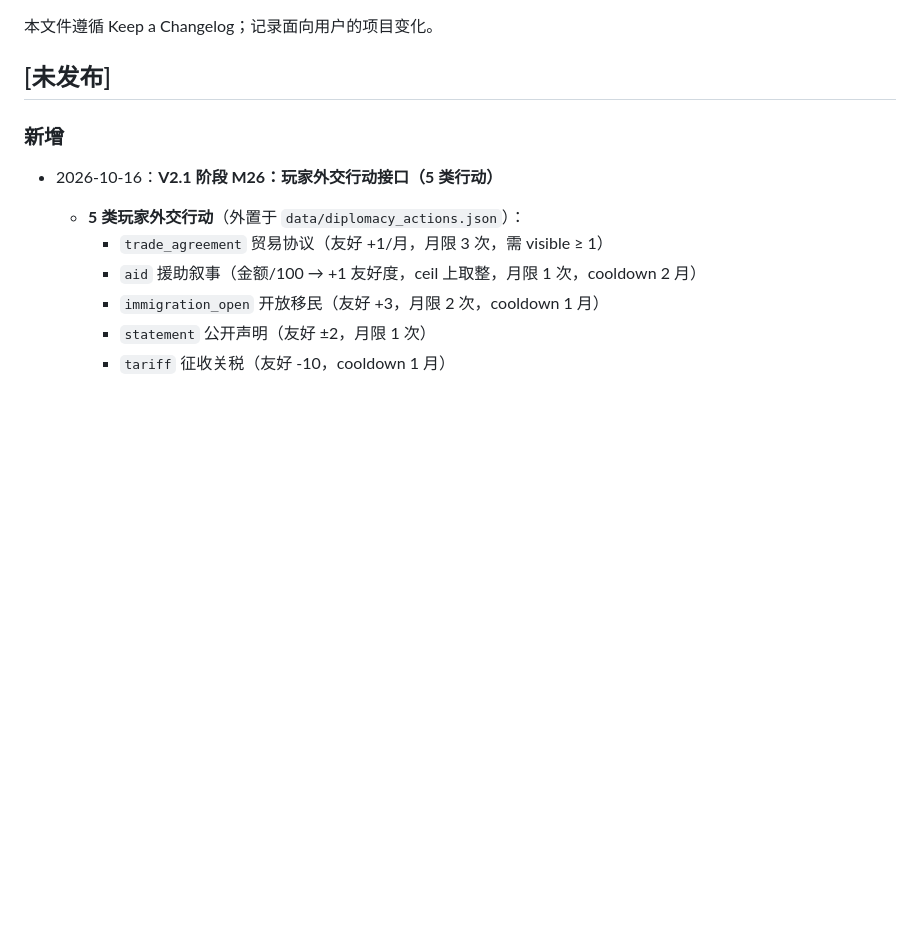
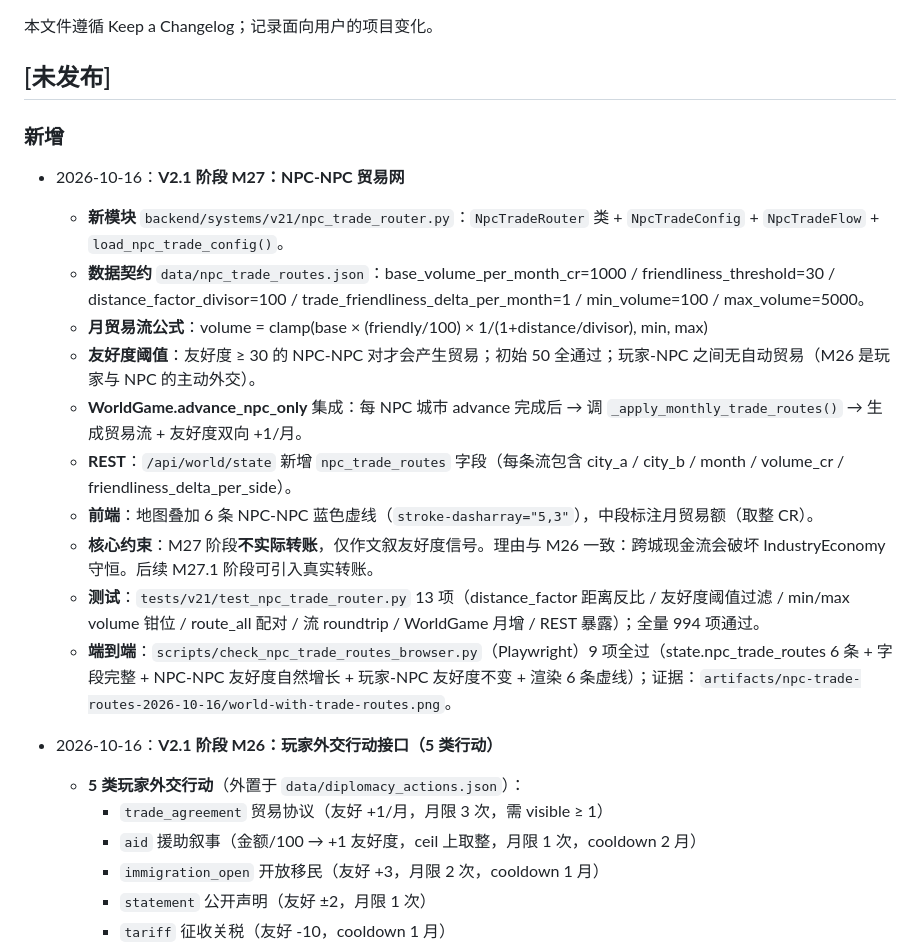
Before and after one commit to iris0heartmade/Bipolar_City, a Markdown page: CHANGELOG.md, the part around the change. Rendered like a GitHub page; blank space fills up the shorter version.

```diff
--- a/CHANGELOG.md
+++ b/CHANGELOG.md
@@ -5,6 +5,18 @@
 ## [未发布]
 
 ### 新增
+- 2026-10-16：**V2.1 阶段 M27：NPC-NPC 贸易网**
+  - **新模块** `backend/systems/v21/npc_trade_router.py`：`NpcTradeRouter` 类 + `NpcTradeConfig` + `NpcTradeFlow` + `load_npc_trade_config()`。
+  - **数据契约** `data/npc_trade_routes.json`：base_volume_per_month_cr=1000 / friendliness_threshold=30 / distance_factor_divisor=100 / trade_friendliness_delta_per_month=1 / min_volume=100 / max_volume=5000。
+  - **月贸易流公式**：volume = clamp(base × (friendly/100) × 1/(1+distance/divisor), min, max)
+  - **友好度阈值**：友好度 ≥ 30 的 NPC-NPC 对才会产生贸易；初始 50 全通过；玩家-NPC 之间无自动贸易（M26 是玩家与 NPC 的主动外交）。
+  - **WorldGame.advance_npc_only** 集成：每 NPC 城市 advance 完成后 → 调 `_apply_monthly_trade_routes()` → 生成贸易流 + 友好度双向 +1/月。
+  - **REST**：`/api/world/state` 新增 `npc_trade_routes` 字段（每条流包含 city_a / city_b / month / volume_cr / friendliness_delta_per_side）。
+  - **前端**：地图叠加 6 条 NPC-NPC 蓝色虚线（`stroke-dasharray="5,3"`），中段标注月贸易额（取整 CR）。
+  - **核心约束**：M27 阶段**不实际转账**，仅作文叙友好度信号。理由与 M26 一致：跨城现金流会破坏 IndustryEconomy 守恒。后续 M27.1 阶段可引入真实转账。
+  - **测试**：`tests/v21/test_npc_trade_router.py` 13 项（distance_factor 距离反比 / 友好度阈值过滤 / min/max volume 钳位 / route_all 配对 / 流 roundtrip / WorldGame 月增 / REST 暴露）；全量 994 项通过。
+  - **端到端**：`scripts/check_npc_trade_routes_browser.py`（Playwright）9 项全过（state.npc_trade_routes 6 条 + 字段完整 + NPC-NPC 友好度自然增长 + 玩家-NPC 友好度不变 + 渲染 6 条虚线）；证据：`artifacts/npc-trade-routes-2026-10-16/world-with-trade-routes.png`。
+
 - 2026-10-16：**V2.1 阶段 M26：玩家外交行动接口（5 类行动）**
   - **5 类玩家外交行动**（外置于 `data/diplomacy_actions.json`）：
     - `trade_agreement` 贸易协议（友好 +1/月，月限 3 次，需 visible ≥ 1）
```
Also changed, not shown: README.md (+17 -0 lines), docs/03_设计规范/NPC-NPC贸易网-M27-2026-10-16.md (added, +324 -0 lines).
